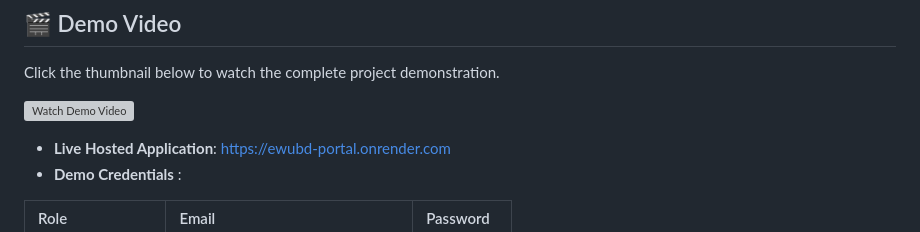
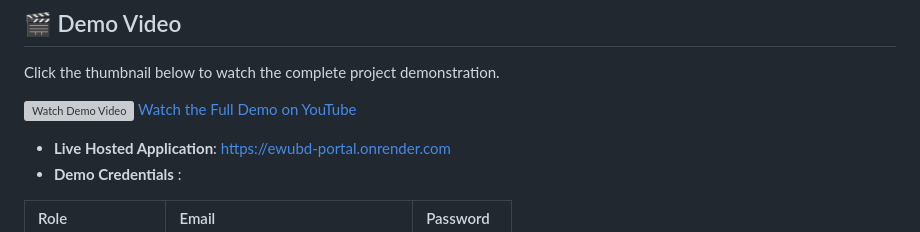
Before and after one commit to itsme-belal/EWU-Portal-System, a Markdown page: README.md, the part around the change. Rendered like a GitHub page; grey boxes are pictures that could not be loaded.

```diff
--- a/README.md
+++ b/README.md
@@ -264,7 +264,7 @@ Beyond registration, the portal consolidates major academic and administrative s
 Click the thumbnail below to watch the complete project demonstration.
 
 [![Watch Demo Video](https://img.youtube.com/vi/ralzK9LL7T8/maxresdefault.jpg)](https://youtu.be/ralzK9LL7T8)
-
+[Watch the Full Demo on YouTube](https://youtu.be/ralzK9LL7T8)
 - **Live Hosted Application**: [https://ewubd-portal.onrender.com](https://ewubd-portal.onrender.app)
 - **Demo Credentials** :
 
```
